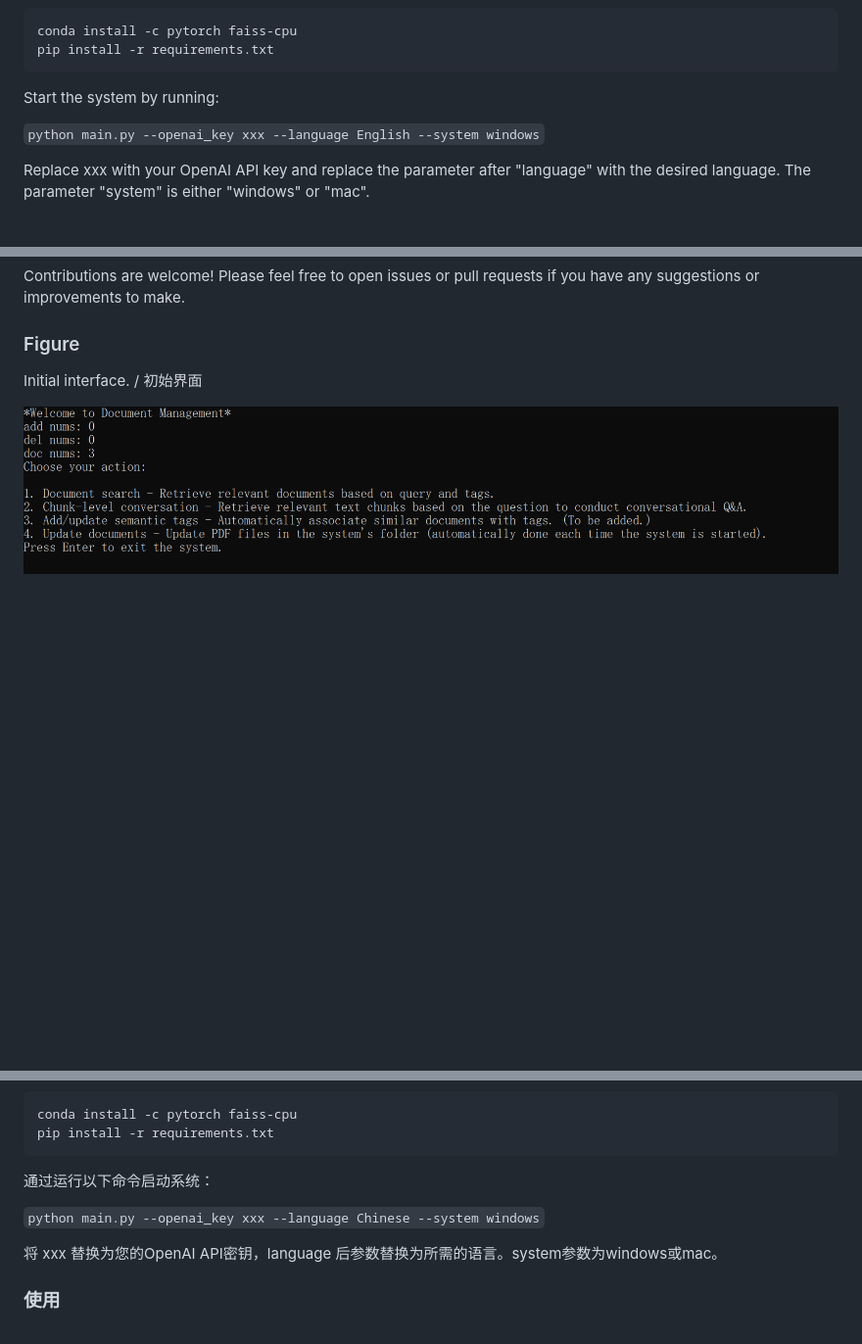
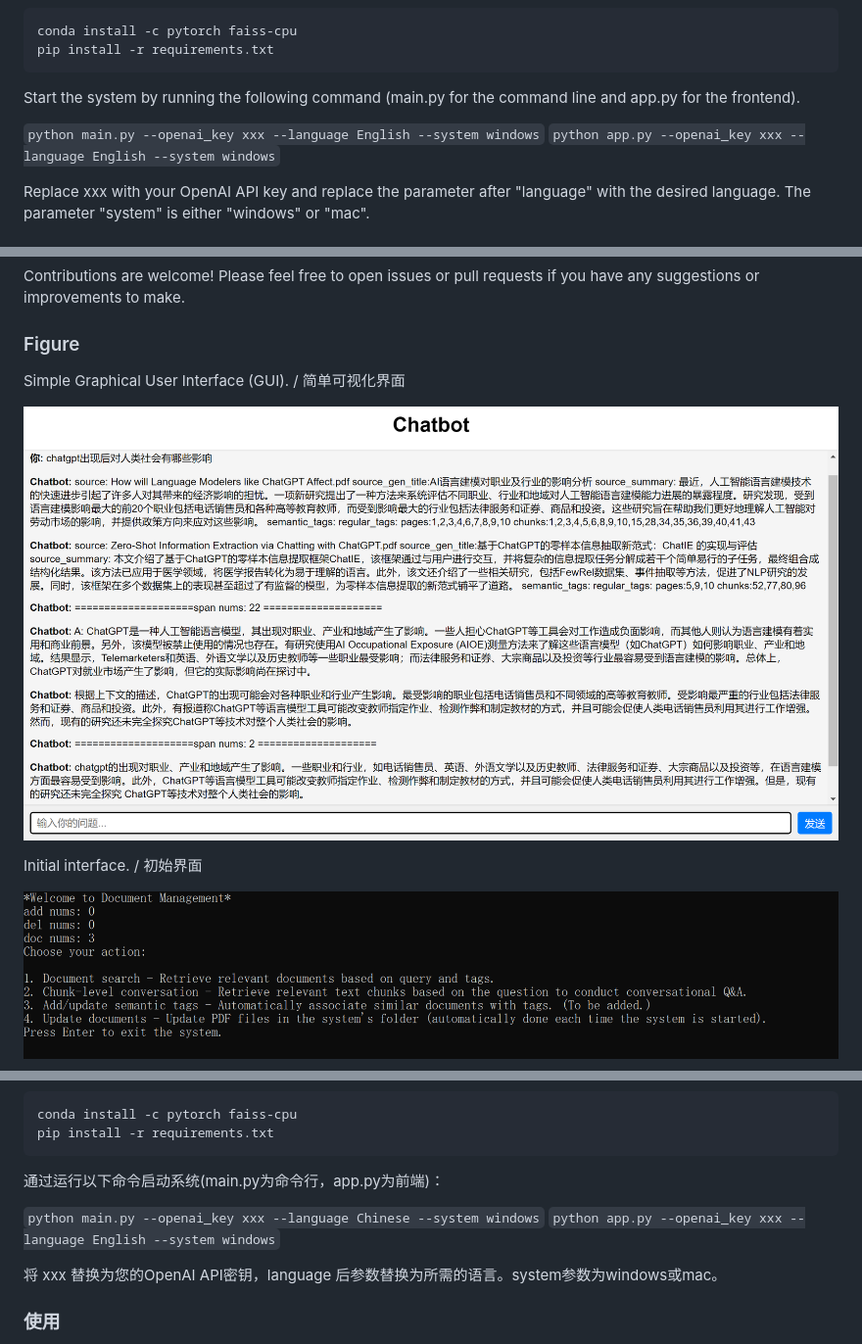
Before and after one commit to www-Ye/ChatDocuFlow, a Markdown page: README.md, 3 parts joined by grey strips. Shown: that part at 98% size. GitHub-like rendering; pictures changed too: fig/gui.png (added); blank space fills up the shorter version.

````diff
--- a/README.md
+++ b/README.md
@@ -36,9 +36,10 @@ conda install -c pytorch faiss-cpu
 pip install -r requirements.txt
 ```
 
-Start the system by running:
+Start the system by running the following command (main.py for the command line and app.py for the frontend).
 
 ```python main.py --openai_key xxx --language English --system windows```
+```python app.py --openai_key xxx --language English --system windows```
 
 Replace xxx with your OpenAI API key and replace the parameter after "language" with the desired language. The parameter "system" is either "windows" or "mac".
 
@@ -51,6 +52,10 @@ To use the system, simply add your PDF files to the designated folder, and wait
 Contributions are welcome! Please feel free to open issues or pull requests if you have any suggestions or improvements to make.
 
 ### Figure
+
+Simple Graphical User Interface (GUI). / 简单可视化界面
+
+![alt text](fig/gui.png)
 
 Initial interface. / 初始界面
 
@@ -132,9 +137,10 @@ conda install -c pytorch faiss-cpu
 pip install -r requirements.txt
 ```
 
-通过运行以下命令启动系统：
+通过运行以下命令启动系统(main.py为命令行，app.py为前端)：
 
 ```python main.py --openai_key xxx --language Chinese --system windows```
+```python app.py --openai_key xxx --language English --system windows```
 
 将 xxx 替换为您的OpenAI API密钥，language 后参数替换为所需的语言。system参数为windows或mac。
 
````
Also changed, not shown: other parts of README.md (+2 -2 lines), 14 other files.
